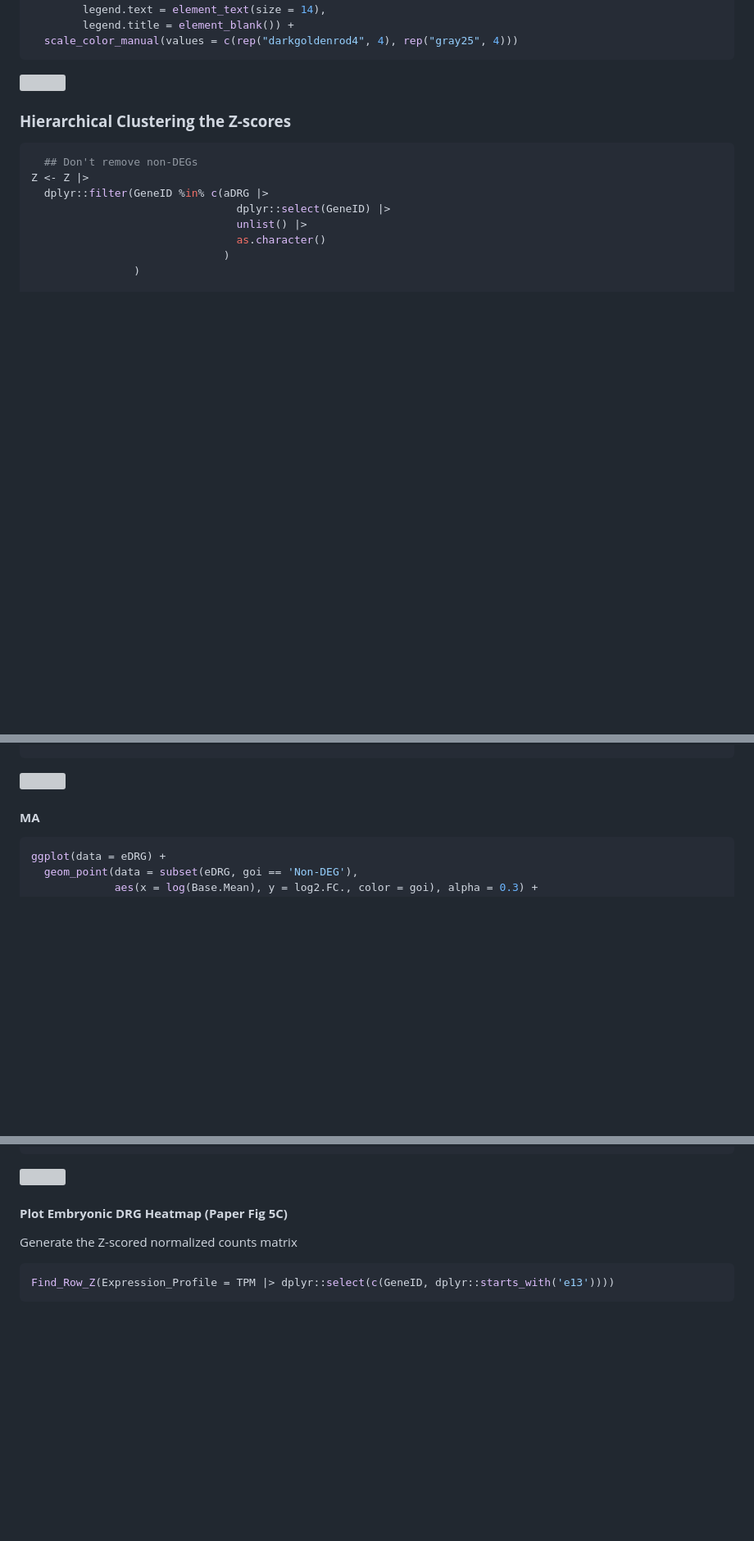
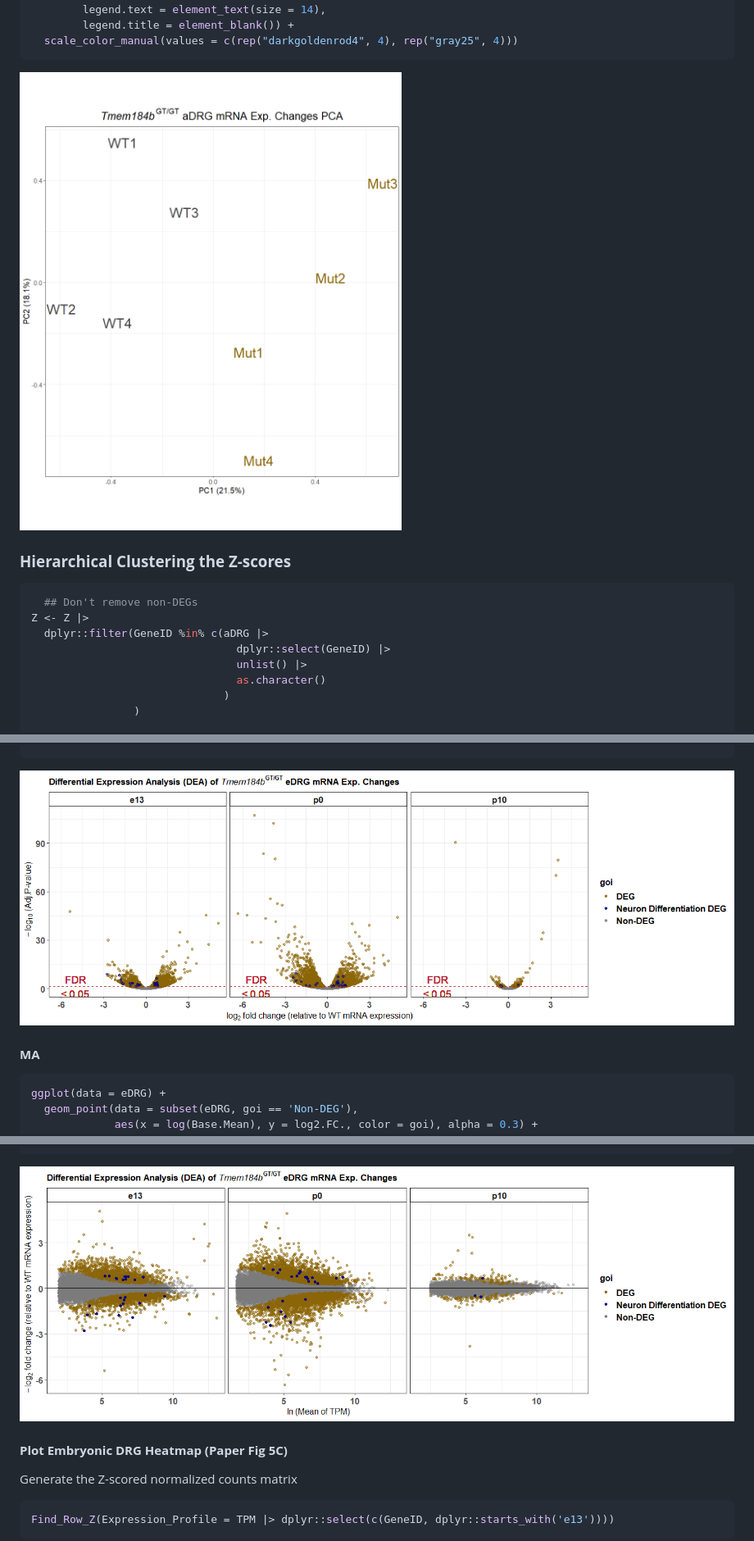
Before and after one commit to eriklarsen4/Itch, a Markdown page: Code/DEA/ItchDEA.md, 3 parts joined by grey strips. Shown at 82% size. Drawn GitHub-style; blank space fills up the shorter version; grey boxes are pictures that could not be loaded.

````diff
--- a/Code/DEA/ItchDEA.md
+++ b/Code/DEA/ItchDEA.md
@@ -202,7 +202,7 @@ ggbiplot(PCA,
   scale_color_manual(values = c(rep("darkgoldenrod4", 4), rep("gray25", 4)))
 ```
 
-![](https://github.com/eriklarsen4/Itch/blob/main/Plots/aDRG%20PCA-1.png)<!-- -->
+![](https://github.com/eriklarsen4/Itch/blob/main/Plots/DEA/PCA/aDRG%20PCA-1.png)<!-- -->
 
 ### **Hierarchical Clustering the Z-scores**
 
@@ -383,7 +383,7 @@ ggplot(data = eDRG) +
   facet_grid(~devStage)
 ```
 
-![](https://github.com/eriklarsen4/Itch/blob/main/Plots/Plot%20eDRG%20Results-1.png)<!-- -->
+![](https://github.com/eriklarsen4/Itch/blob/main/Plots/DEA/Volcano/Plot%20eDRG%20Results-1.png)<!-- -->
 
 #### **MA**
 
@@ -417,7 +417,7 @@ ggplot(data = eDRG) +
   facet_grid(~devStage)
 ```
 
-![](https://github.com/eriklarsen4/Itch/blob/main/Plots/Plot%20eDRG%20MA%20plots-1.png)<!-- -->
+![](https://github.com/eriklarsen4/Itch/blob/main/Plots/DEA/MA/Plot%20eDRG%20MA%20plots-1.png)<!-- -->
 
 #### **Plot Embryonic DRG Heatmap (Paper Fig 5C)**
 
````
Also changed, not shown: other parts of Code/DEA/ItchDEA.md (+7 -7 lines).
